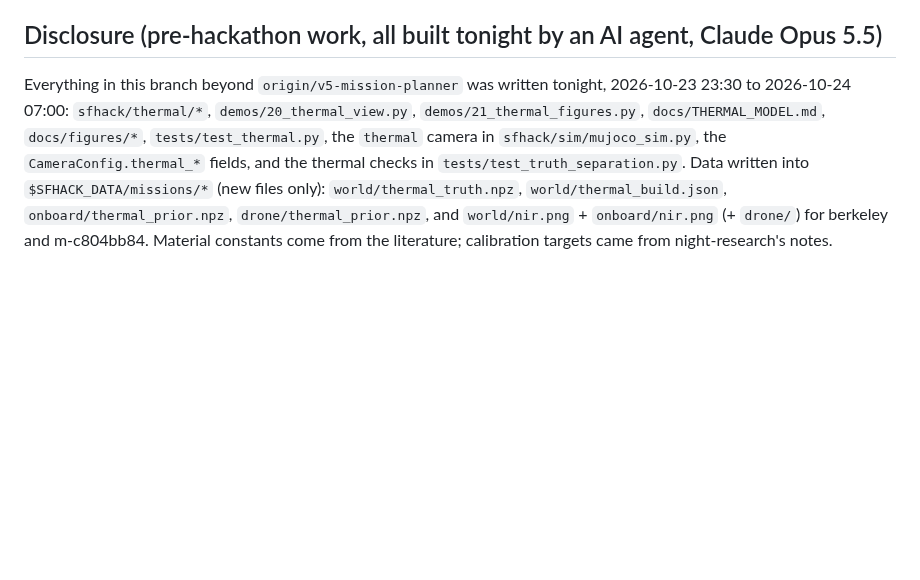
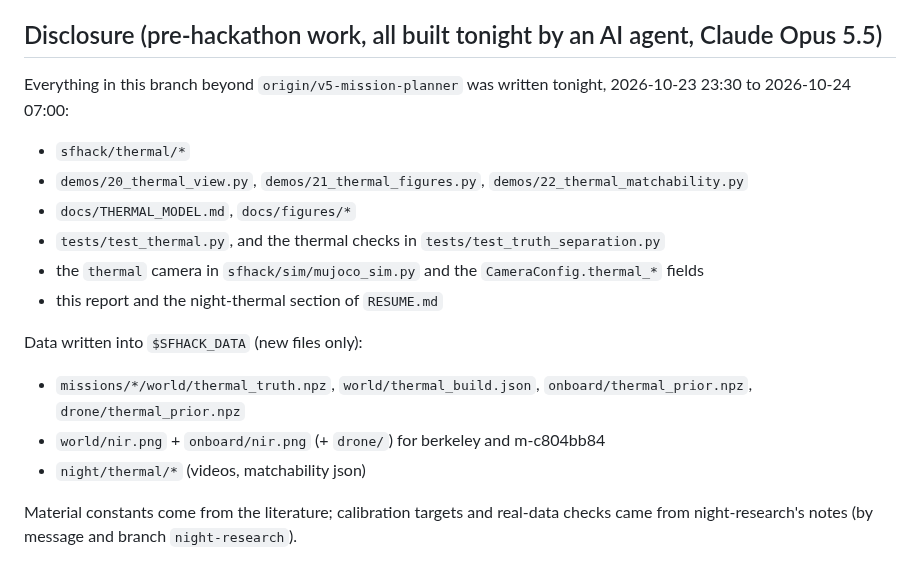
Before and after one commit to MaxBingham/gnss-spoof-guard, a Markdown page: REPORT_night-thermal.md, the part around one of its changes. Drawn GitHub-style; blank space fills up the shorter version.

Commit message:
REPORT_night-thermal.md: final numbers; RESUME commands
Co-Authored-By: Claude Opus 5.5 <noreply@anthropic.com>

```diff
--- a/REPORT_night-thermal.md
+++ b/REPORT_night-thermal.md
@@ -65,10 +75,19 @@ See the tables in `docs/THERMAL_MODEL.md` (calibration vs literature; per-missio
 ## Disclosure (pre-hackathon work, all built tonight by an AI agent, Claude Opus 5.5)
 
 Everything in this branch beyond `origin/v5-mission-planner` was written tonight, 2026-10-23 23:30 to
-2026-10-24 07:00: `sfhack/thermal/*`, `demos/20_thermal_view.py`, `demos/21_thermal_figures.py`,
-`docs/THERMAL_MODEL.md`, `docs/figures/*`, `tests/test_thermal.py`, the `thermal` camera in
-`sfhack/sim/mujoco_sim.py`, the `CameraConfig.thermal_*` fields, and the thermal checks in
-`tests/test_truth_separation.py`. Data written into `$SFHACK_DATA/missions/*` (new files only):
-`world/thermal_truth.npz`, `world/thermal_build.json`, `onboard/thermal_prior.npz`, `drone/thermal_prior.npz`,
-and `world/nir.png` + `onboard/nir.png` (+ `drone/`) for berkeley and m-c804bb84.
-Material constants come from the literature; calibration targets came from night-research's notes.
+2026-10-24 07:00:
+- `sfhack/thermal/*`
+- `demos/20_thermal_view.py`, `demos/21_thermal_figures.py`, `demos/22_thermal_matchability.py`
+- `docs/THERMAL_MODEL.md`, `docs/figures/*`
+- `tests/test_thermal.py`, and the thermal checks in `tests/test_truth_separation.py`
+- the `thermal` camera in `sfhack/sim/mujoco_sim.py` and the `CameraConfig.thermal_*` fields
+- this report and the night-thermal section of `RESUME.md`
+
+Data written into `$SFHACK_DATA` (new files only):
+- `missions/*/world/thermal_truth.npz`, `world/thermal_build.json`, `onboard/thermal_prior.npz`,
+  `drone/thermal_prior.npz`
+- `world/nir.png` + `onboard/nir.png` (+ `drone/`) for berkeley and m-c804bb84
+- `night/thermal/*` (videos, matchability json)
+
+Material constants come from the literature; calibration targets and real-data checks came from
+night-research's notes (by message and branch `night-research`).
```
Also changed, not shown: other parts of REPORT_night-thermal.md (+59 -49 lines), RESUME.md (+4 -3 lines).
